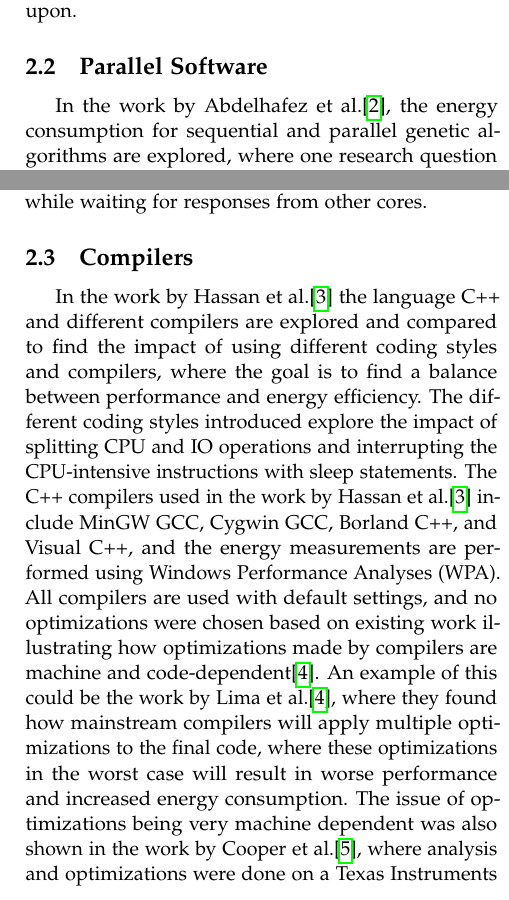
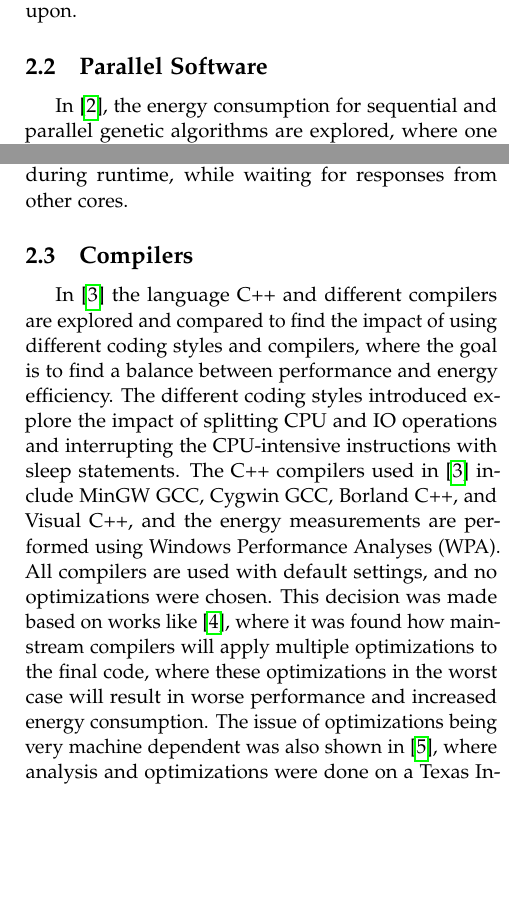
Before and after one commit to KuskIV/BDEnergy, a LaTeX paper (article/main.tex, which reads article/sections/related_works/cpp.tex, article/sections/related_works/parallel.tex): two parts of the columns of page 2 of 4, joined at a grey line, cut so that both start at the same text, the shorter picture padded with empty space. Compiled offline with pdfLaTeX.

Commit message:
bent rettelser

```diff
--- a/article/sections/related_works/cpp.tex
+++ b/article/sections/related_works/cpp.tex
@@ -1,2 +1,2 @@
 \subsection{Compilers}
-In the work by Hassan et al.\cite{hassan2017} the language C++ and different compilers are explored and compared to find the impact of using different coding styles and compilers, where the goal is to find a balance between performance and energy efficiency. The different coding styles introduced explore the impact of splitting CPU and IO operations and interrupting the CPU-intensive instructions with sleep statements. The C++ compilers used in the work by Hassan et al.\cite{hassan2017} include MinGW GCC, Cygwin GCC, Borland C++, and Visual C++, and the energy measurements are performed using Windows Performance Analyses (WPA). All compilers are used with default settings, and no optimizations were chosen based on existing work illustrating how optimizations made by compilers are machine and code-dependent\cite{lima2013}. An example of this could be the work by Lima et al.\cite{lima2013}, where they found how mainstream compilers will apply multiple optimizations to the final code, where these optimizations in the worst case will result in worse performance and increased energy consumption. The issue of optimizations being very machine dependent was also shown in the work by Cooper et al.\cite{cooper2004}, where analysis and optimizations were done on a Texas Instruments C6200 DSP CPU, they found that a large portion of the energy is used by fetching instruction. They address this by introducing a fetch packet mechanism, and also find loop-unrolling to reduce energy consumption. While these optimizations decrease the energy consumption for the Texas Instruments C6200 DSP CPU, they note that for other CPUs varying results are expected. A similar conclusion is also found in the work by Hassan et al.\cite{hassan2017}, where they find that when choosing a compiler and coding style it depends on the nature of the target machine and application. Based on the test case used, which in this case was an election sort algorithm, they find the best performance with the Borland compiler, and the lowest energy with the Visual C++ compiler, and find that both separating IO and CPU operations and interrupting the CPU-intensive instructions with sleep statements also decrease the energy consumption.
+In \cite{hassan2017} the language C++ and different compilers are explored and compared to find the impact of using different coding styles and compilers, where the goal is to find a balance between performance and energy efficiency. The different coding styles introduced explore the impact of splitting CPU and IO operations and interrupting the CPU-intensive instructions with sleep statements. The C++ compilers used in \cite{hassan2017} include MinGW GCC, Cygwin GCC, Borland C++, and Visual C++, and the energy measurements are performed using Windows Performance Analyses (WPA). All compilers are used with default settings, and no optimizations were chosen. This decision was made based on works like \cite{lima2013}, where it was found how mainstream compilers will apply multiple optimizations to the final code, where these optimizations in the worst case will result in worse performance and increased energy consumption. The issue of optimizations being very machine dependent was also shown in \cite{cooper2004}, where analysis and optimizations were done on a Texas Instruments C6200 DSP CPU, they found that a large portion of the energy is used by fetching instruction. They address this by introducing a fetch packet mechanism, and also find loop-unrolling to reduce energy consumption. While these optimizations decrease the energy consumption for the Texas Instruments C6200 DSP CPU, they note that for other CPUs varying results are expected. A similar conclusion is also found in \cite{hassan2017}, where they find that when choosing a compiler and coding style the energy reduction depends on the nature of the target machine and application. Based on the test case used, this being an election sort algorithm, they find the best performance with the Borland compiler, and the lowest energy with the Visual C++ compiler. When considering the coding styles, they find that both separating IO and CPU operations and interrupting the CPU-intensive instructions with sleep statements also decrease the energy consumption.
--- a/article/sections/related_works/parallel.tex
+++ b/article/sections/related_works/parallel.tex
@@ -1,7 +1,7 @@
 \subsection{Parallel Software}
 
-In the work by Abdelhafez et al.\cite{abdelhafez2019}, the energy consumption for sequential and parallel genetic algorithms are explored, where one research question aims to explore the impact on the energy consumption when using a variable number of cores. In this study they find that a larger number of cores in the execution pool results in a lower running time an energy consumption, and concludes that parallelism can help reduce the energy consumption. Parallelisms ability to reduce the energy consumption is argued to be due to the large number of cores working to solve the problem simultaneously, where the combination of more cores, more parallel operations per time unit will require less energy.
+In \cite{abdelhafez2019}, the energy consumption for sequential and parallel genetic algorithms are explored, where one research question aims to explore the impact on the energy consumption when using a variable number of cores. In this study they find that a larger number of cores in the execution pool results in a lower running time an energy consumption, and concludes that parallelism can help reduce the energy consumption. Parallelisms ability to reduce the energy consumption is argued to be due to the large number of cores working to solve the problem simultaneously, where the combination of more cores, more parallel operations per time unit will require less energy.
 
-When considering parallel software, the work by Abdelhafez et al.\cite{abdelhafez2019} also find asynchronous implementations to use less energy. The reason for this is because there are no idle cores waiting for data in asynchronous implementations, while in synchronous implementations cores can be blocked during runtime, while waiting for responses from other cores.
+When considering parallel software, \cite{abdelhafez2019} also find asynchronous implementations to use less energy. The reason for this is because there are no idle cores waiting for data in asynchronous implementations, while in synchronous implementations cores can be blocked during runtime, while waiting for responses from other cores.
 
 % RAPL, C++, 30 runs
```
Also changed, not shown: article/main.tex (+1 -1 lines), article/main.pdf.
